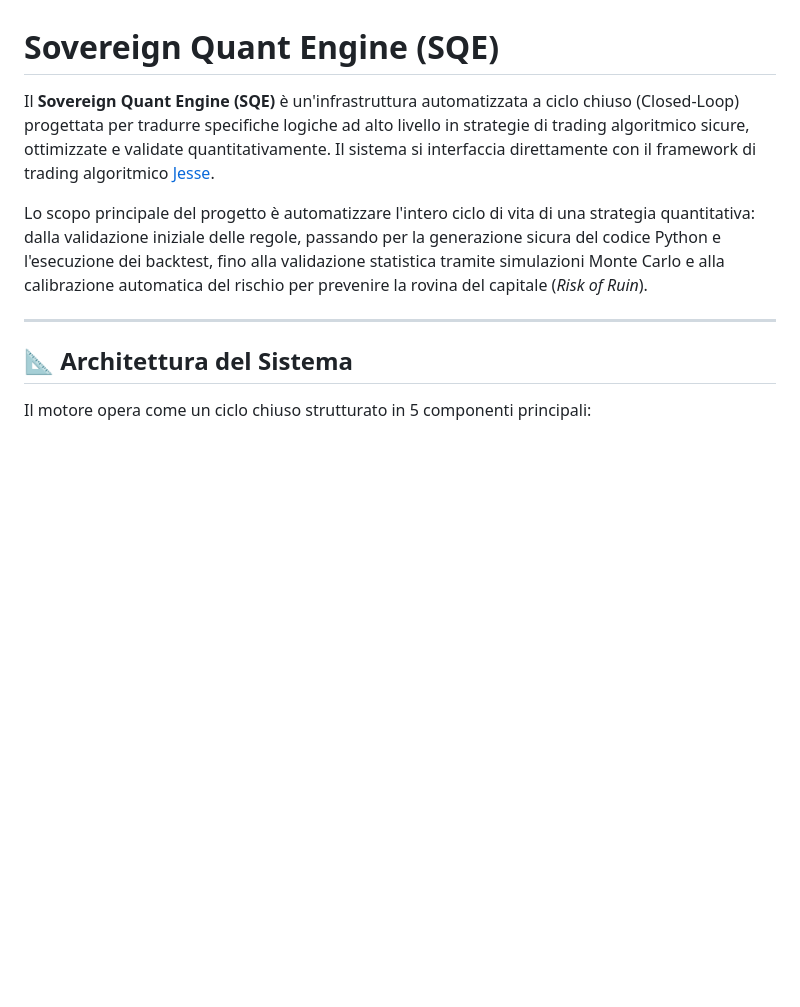
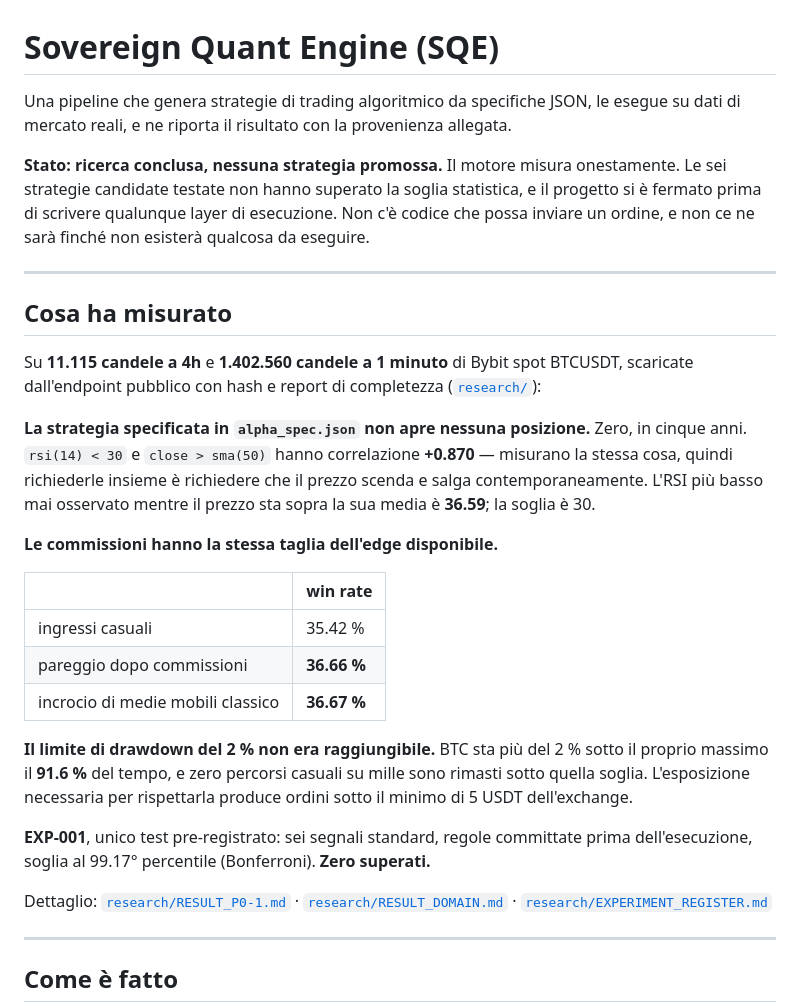
Before and after one commit to pomello03/sovereign-quant-engine, a Markdown page: README.md, the part around one of its changes. Drawn GitHub-style; blank space fills up the shorter version.

````diff
--- a/README.md
+++ b/README.md
@@ -1,14 +1,48 @@
 # Sovereign Quant Engine (SQE)
 
-Il **Sovereign Quant Engine (SQE)** è un'infrastruttura automatizzata a ciclo chiuso (Closed-Loop) progettata per tradurre specifiche logiche ad alto livello in strategie di trading algoritmico sicure, ottimizzate e validate quantitativamente. Il sistema si interfaccia direttamente con il framework di trading algoritmico [Jesse](https://jesse.trade/).
+Una pipeline che genera strategie di trading algoritmico da specifiche JSON, le esegue su dati di
+mercato reali, e ne riporta il risultato con la provenienza allegata.
 
-Lo scopo principale del progetto è automatizzare l'intero ciclo di vita di una strategia quantitativa: dalla validazione iniziale delle regole, passando per la generazione sicura del codice Python e l'esecuzione dei backtest, fino alla validazione statistica tramite simulazioni Monte Carlo e alla calibrazione automatica del rischio per prevenire la rovina del capitale (*Risk of Ruin*).
+**Stato: ricerca conclusa, nessuna strategia promossa.** Il motore misura onestamente. Le sei
+strategie candidate testate non hanno superato la soglia statistica, e il progetto si è fermato
+prima di scrivere qualunque layer di esecuzione. Non c'è codice che possa inviare un ordine, e non
+ce ne sarà finché non esisterà qualcosa da eseguire.
 
 ---
 
-## 📐 Architettura del Sistema
+## Cosa ha misurato
 
-Il motore opera come un ciclo chiuso strutturato in 5 componenti principali:
+Su **11.115 candele a 4h** e **1.402.560 candele a 1 minuto** di Bybit spot BTCUSDT, scaricate
+dall'endpoint pubblico con hash e report di completezza
+([`research/`](research/README.md)):
+
+**La strategia specificata in `alpha_spec.json` non apre nessuna posizione.** Zero, in cinque anni.
+`rsi(14) < 30` e `close > sma(50)` hanno correlazione **+0.870** — misurano la stessa cosa, quindi
+richiederle insieme è richiedere che il prezzo scenda e salga contemporaneamente. L'RSI più basso
+mai osservato mentre il prezzo sta sopra la sua media è **36.59**; la soglia è 30.
+
+**Le commissioni hanno la stessa taglia dell'edge disponibile.**
+
+| | win rate |
+|---|---|
+| ingressi casuali | 35.42 % |
+| pareggio dopo commissioni | **36.66 %** |
+| incrocio di medie mobili classico | **36.67 %** |
+
+**Il limite di drawdown del 2 % non era raggiungibile.** BTC sta più del 2 % sotto il proprio
+massimo il **91.6 %** del tempo, e zero percorsi casuali su mille sono rimasti sotto quella soglia.
+L'esposizione necessaria per rispettarla produce ordini sotto il minimo di 5 USDT dell'exchange.
+
+**EXP-001**, unico test pre-registrato: sei segnali standard, regole committate prima
+dell'esecuzione, soglia al 99.17° percentile (Bonferroni). **Zero superati.**
+
+Dettaglio: [`research/RESULT_P0-1.md`](research/RESULT_P0-1.md) ·
+[`research/RESULT_DOMAIN.md`](research/RESULT_DOMAIN.md) ·
+[`research/EXPERIMENT_REGISTER.md`](research/EXPERIMENT_REGISTER.md)
+
+---
+
+## Come è fatto
 
 ```mermaid
 graph TD
````
Also changed, not shown: other parts of README.md (+80 -94 lines).
